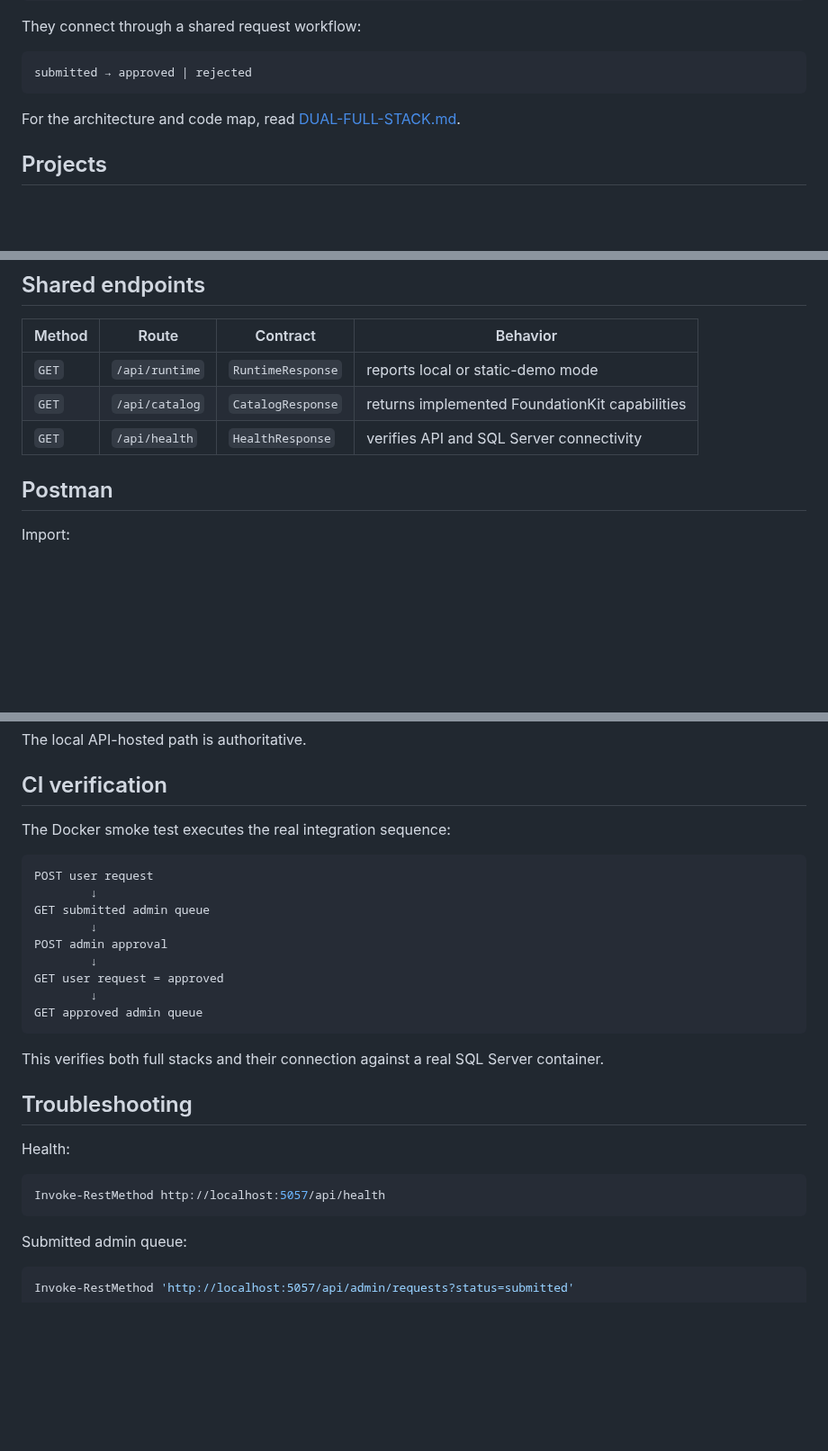
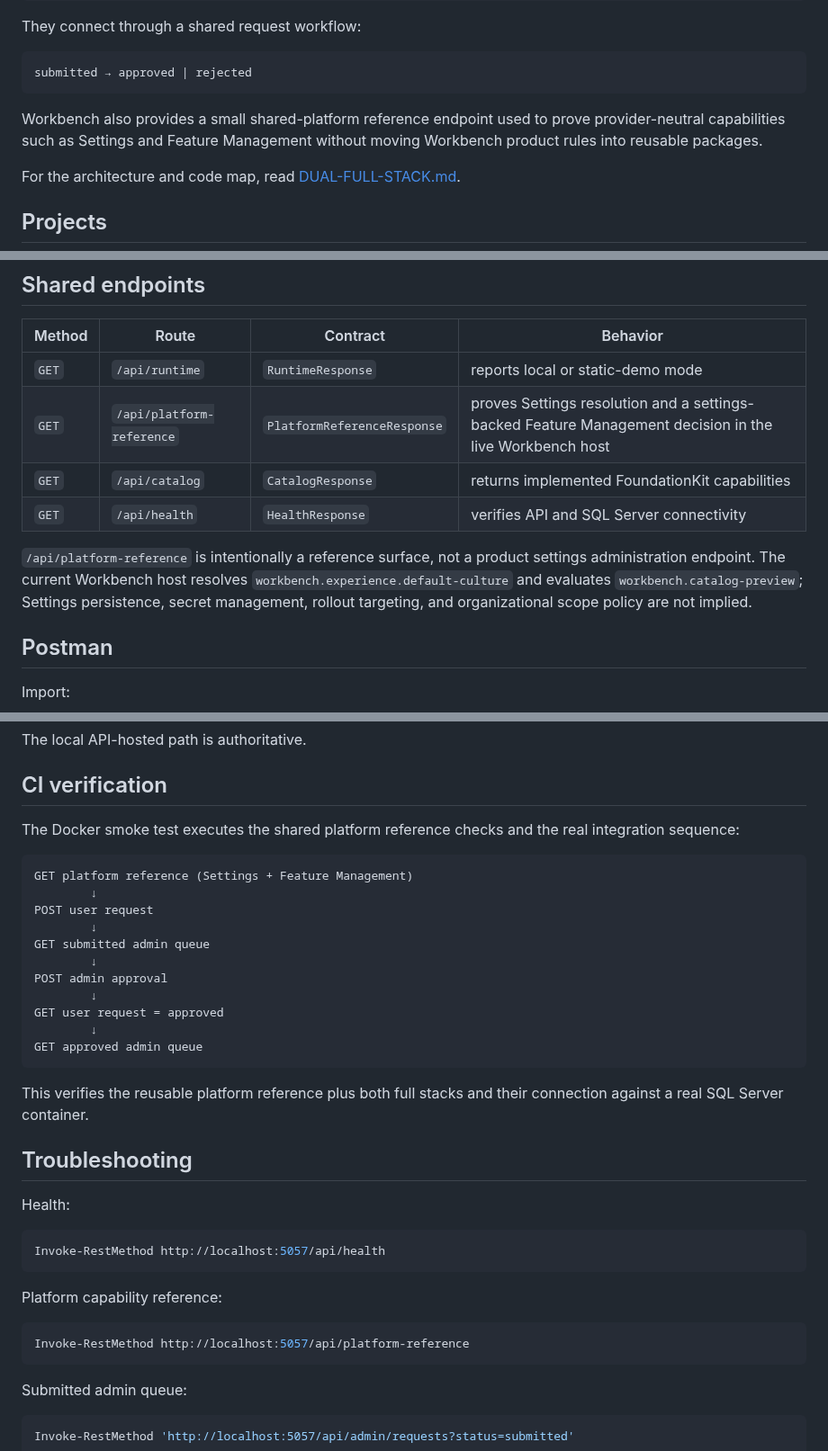
Before and after one commit to a2sn2/entertainment-api-docs, a Markdown page: docs/WORKBENCH.md, 3 parts joined by grey strips. Shown at 90% size. GitHub-like rendering; blank space fills up the shorter version.

Commit message:
Document Workbench platform capability reference endpoint

````diff
--- a/docs/WORKBENCH.md
+++ b/docs/WORKBENCH.md
@@ -14,6 +14,8 @@ They connect through a shared request workflow:
 ```text
 submitted → approved | rejected
 ```
+
+Workbench also provides a small shared-platform reference endpoint used to prove provider-neutral capabilities such as Settings and Feature Management without moving Workbench product rules into reusable packages.
 
 For the architecture and code map, read [DUAL-FULL-STACK.md](DUAL-FULL-STACK.md).
 
@@ -190,8 +193,11 @@ The review write and request status update are committed through the same `IUnit
 | Method | Route | Contract | Behavior |
 |---|---|---|---|
 | `GET` | `/api/runtime` | `RuntimeResponse` | reports local or static-demo mode |
+| `GET` | `/api/platform-reference` | `PlatformReferenceResponse` | proves Settings resolution and a settings-backed Feature Management decision in the live Workbench host |
 | `GET` | `/api/catalog` | `CatalogResponse` | returns implemented FoundationKit capabilities |
 | `GET` | `/api/health` | `HealthResponse` | verifies API and SQL Server connectivity |
+
+`/api/platform-reference` is intentionally a reference surface, not a product settings administration endpoint. The current Workbench host resolves `workbench.experience.default-culture` and evaluates `workbench.catalog-preview`; Settings persistence, secret management, rollout targeting, and organizational scope policy are not implied.
 
 ## Postman
 
@@ -279,9 +287,11 @@ The local API-hosted path is authoritative.
 
 ## CI verification
 
-The Docker smoke test executes the real integration sequence:
+The Docker smoke test executes the shared platform reference checks and the real integration sequence:
 
 ```text
+GET platform reference (Settings + Feature Management)
+        ↓
 POST user request
         ↓
 GET submitted admin queue
@@ -293,7 +303,7 @@ GET user request = approved
 GET approved admin queue
 ```
 
-This verifies both full stacks and their connection against a real SQL Server container.
+This verifies the reusable platform reference plus both full stacks and their connection against a real SQL Server container.
 
 ## Troubleshooting
 
@@ -301,6 +311,12 @@ Health:
 
 ```powershell
 Invoke-RestMethod http://localhost:5057/api/health
+```
+
+Platform capability reference:
+
+```powershell
+Invoke-RestMethod http://localhost:5057/api/platform-reference
 ```
 
 Submitted admin queue:
````
Also changed, not shown: other parts of docs/WORKBENCH.md (+3 -0 lines).
